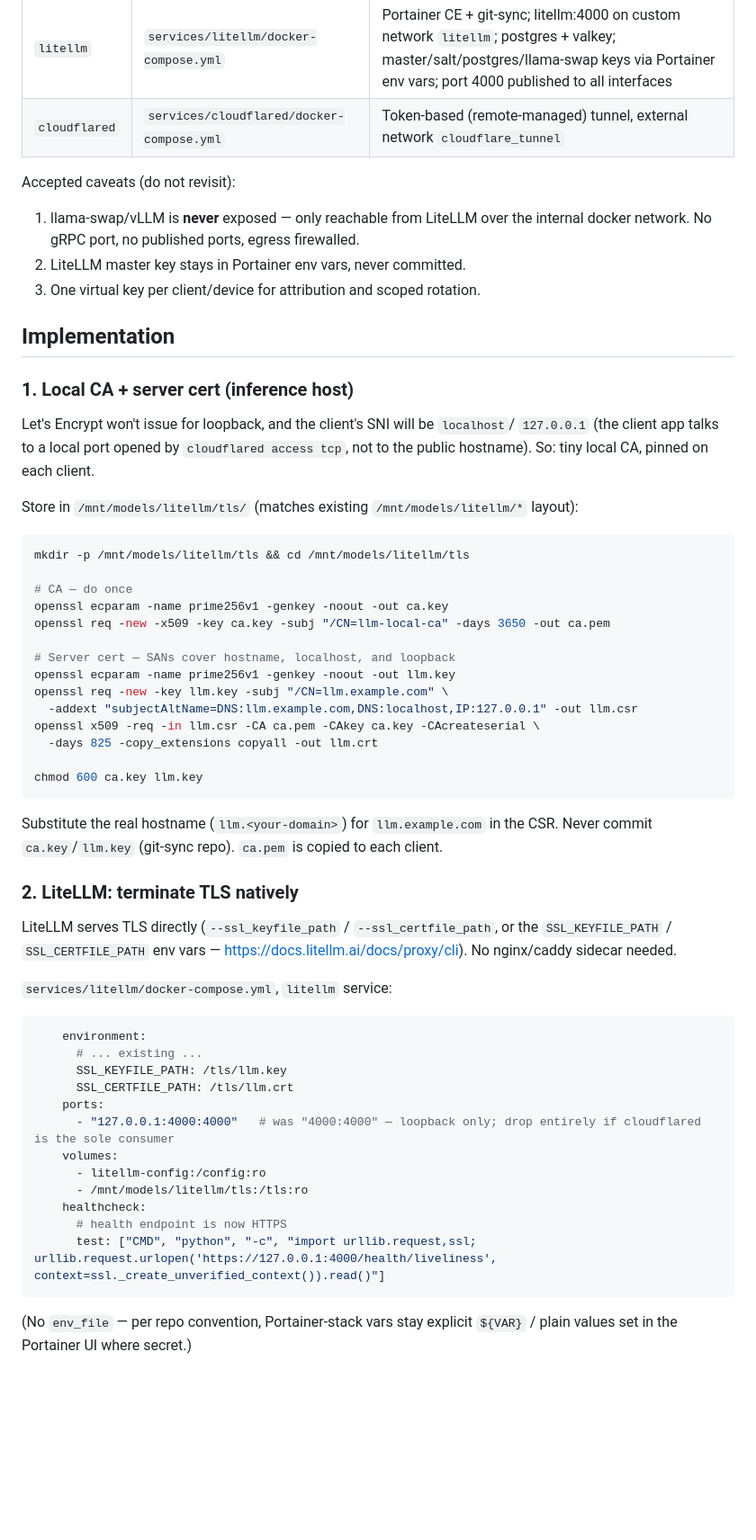
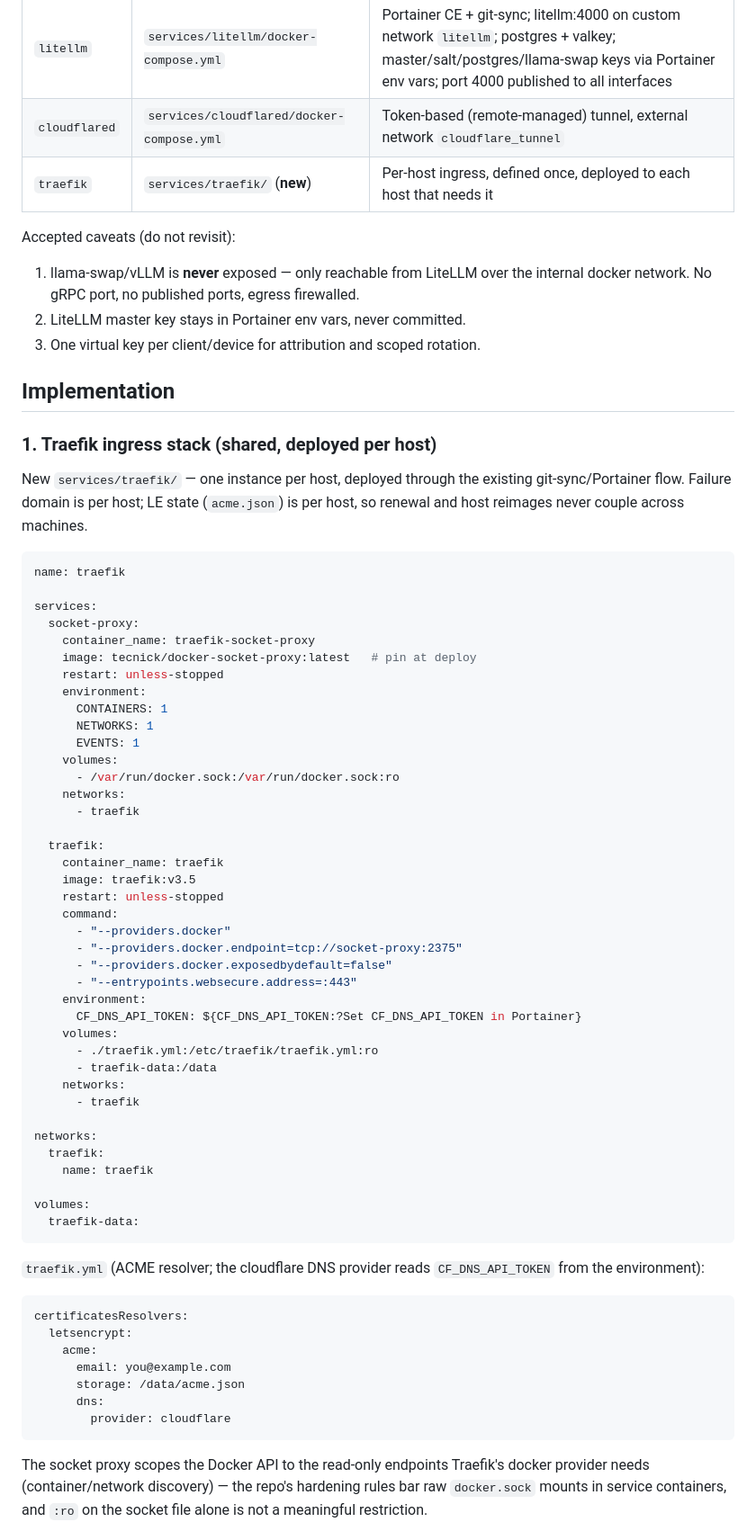
Before and after one commit to mspiegel31/home-services, a Markdown page: litellm-tunnel-privacy-plan.md, the part around one of its changes. Shown at 90% size. Drawn GitHub-style; blank space fills up the shorter version.

Commit message:
amend arch plan: per-host traefik ingress + letsencrypt (dns-01)

````diff
--- a/litellm-tunnel-privacy-plan.md
+++ b/litellm-tunnel-privacy-plan.md
@@ -62,6 +73,7 @@ Nothing more, and it's structural — not a policy promise.
 |---|---|---|
 | `litellm` | `services/litellm/docker-compose.yml` | Portainer CE + git-sync; litellm:4000 on custom network `litellm`; postgres + valkey; master/salt/postgres/llama-swap keys via Portainer env vars; port 4000 published to all interfaces |
 | `cloudflared` | `services/cloudflared/docker-compose.yml` | Token-based (remote-managed) tunnel, external network `cloudflare_tunnel` |
+| `traefik` | `services/traefik/` (**new**) | Per-host ingress, defined once, deployed to each host that needs it |
 
 Accepted caveats (do not revisit):
 
@@ -72,57 +84,69 @@ Accepted caveats (do not revisit):
 
 ## Implementation
 
-### 1. Local CA + server cert (inference host)
+### 1. Traefik ingress stack (shared, deployed per host)
 
-Let's Encrypt won't issue for loopback, and the client's SNI will be `localhost`/
-`127.0.0.1` (the client app talks to a local port opened by `cloudflared access tcp`,
-not to the public hostname). So: tiny local CA, pinned on each client.
+New `services/traefik/` — one instance per host, deployed through the existing
+git-sync/Portainer flow. Failure domain is per host; LE state (`acme.json`) is per host,
+so renewal and host reimages never couple across machines.
 
-Store in `/mnt/models/litellm/tls/` (matches existing `/mnt/models/litellm/*` layout):
+```yaml
+name: traefik
 
-```sh
-mkdir -p /mnt/models/litellm/tls && cd /mnt/models/litellm/tls
+services:
+  socket-proxy:
+    container_name: traefik-socket-proxy
+    image: tecnick/docker-socket-proxy:latest   # pin at deploy
+    restart: unless-stopped
+    environment:
+      CONTAINERS: 1
+      NETWORKS: 1
+      EVENTS: 1
+    volumes:
+      - /var/run/docker.sock:/var/run/docker.sock:ro
+    networks:
+      - traefik
 
-# CA — do once
-openssl ecparam -name prime256v1 -genkey -noout -out ca.key
-openssl req -new -x509 -key ca.key -subj "/CN=llm-local-ca" -days 3650 -out ca.pem
+  traefik:
+    container_name: traefik
+    image: traefik:v3.5
+    restart: unless-stopped
+    command:
+      - "--providers.docker"
+      - "--providers.docker.endpoint=tcp://socket-proxy:2375"
+      - "--providers.docker.exposedbydefault=false"
+      - "--entrypoints.websecure.address=:443"
+    environment:
+      CF_DNS_API_TOKEN: ${CF_DNS_API_TOKEN:?Set CF_DNS_API_TOKEN in Portainer}
+    volumes:
+      - ./traefik.yml:/etc/traefik/traefik.yml:ro
+      - traefik-data:/data
+    networks:
+      - traefik
 
-# Server cert — SANs cover hostname, localhost, and loopback
-openssl ecparam -name prime256v1 -genkey -noout -out llm.key
-openssl req -new -key llm.key -subj "/CN=llm.example.com" \
-  -addext "subjectAltName=DNS:llm.example.com,DNS:localhost,IP:127.0.0.1" -out llm.csr
-openssl x509 -req -in llm.csr -CA ca.pem -CAkey ca.key -CAcreateserial \
-  -days 825 -copy_extensions copyall -out llm.crt
+networks:
+  traefik:
+    name: traefik
 
-chmod 600 ca.key llm.key
+volumes:
+  traefik-data:
 ```
 
-Substitute the real hostname (`llm.<your-domain>`) for `llm.example.com` in the CSR.
-Never commit `ca.key`/`llm.key` (git-sync repo). `ca.pem` is copied to each client.
-
-### 2. LiteLLM: terminate TLS natively
-
-LiteLLM serves TLS directly (`--ssl_keyfile_path` / `--ssl_certfile_path`, or the
-`SSL_KEYFILE_PATH` / `SSL_CERTFILE_PATH` env vars — <https://docs.litellm.ai/docs/proxy/cli>).
-No nginx/caddy sidecar needed.
-
-`services/litellm/docker-compose.yml`, `litellm` service:
+`traefik.yml` (ACME resolver; the cloudflare DNS provider reads `CF_DNS_API_TOKEN`
+from the environment):
 
 ```yaml
-    environment:
-      # ... existing ...
-      SSL_KEYFILE_PATH: /tls/llm.key
-      SSL_CERTFILE_PATH: /tls/llm.crt
-    ports:
-      - "127.0.0.1:4000:4000"   # was "4000:4000" — loopback only; drop entirely if cloudflared is the sole consumer
-    volumes:
-      - litellm-config:/config:ro
-      - /mnt/models/litellm/tls:/tls:ro
-    healthcheck:
-      # health endpoint is now HTTPS
-      test: ["CMD", "python", "-c", "import urllib.request,ssl; urllib.request.urlopen('https://127.0.0.1:4000/health/liveliness', context=ssl._create_unverified_context()).read()"]
+certificatesResolvers:
+  letsencrypt:
+    acme:
+      email: you@example.com
+      storage: /data/acme.json
+      dns:
+        provider: cloudflare
 ```
 
-(No `env_file` — per repo convention, Portainer-stack vars stay explicit `${VAR}` /
-plain values set in the Portainer UI where secret.)
+The socket proxy scopes the Docker API to the read-only endpoints Traefik's docker
+provider needs (container/network discovery) — the repo's hardening rules bar raw
+`docker.sock` mounts in service containers, and `:ro` on the socket file alone is not
+a meaningful restriction.
 
````
Also changed, not shown: other parts of litellm-tunnel-privacy-plan.md (+116 -44 lines).
